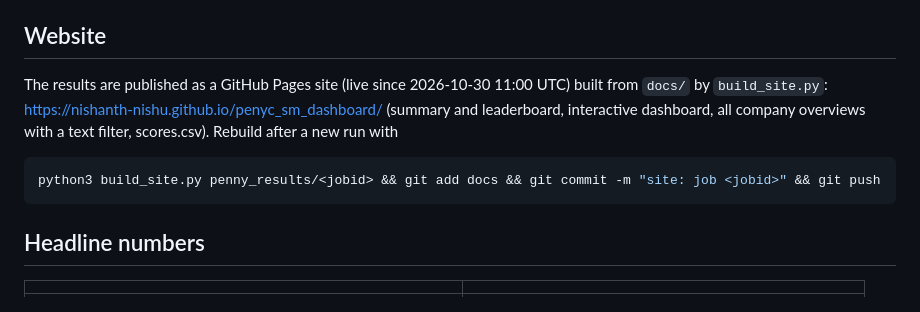
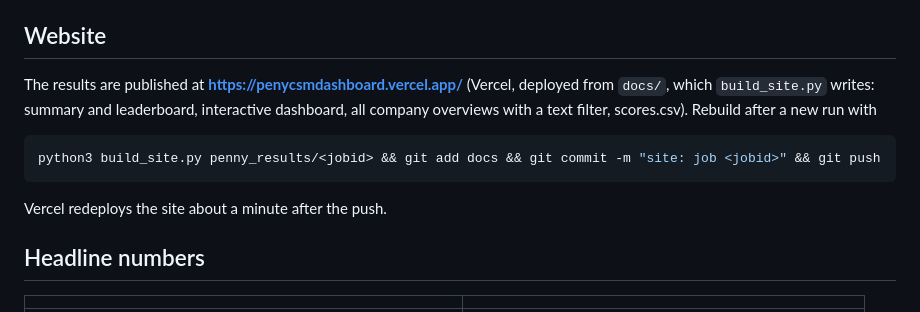
Before and after one commit to Nishanth-nishu/penyc_sm_dashboard, a Markdown page: PENNY_RESULTS.md, the part around the change. GitHub-like rendering.

````diff
--- a/PENNY_RESULTS.md
+++ b/PENNY_RESULTS.md
@@ -16,13 +16,15 @@ Outputs in `penny_results/46482/`:
 
 ## Website
 
-The results are published as a GitHub Pages site (live since 2026-10-30 11:00 UTC) built from `docs/` by `build_site.py`:
-https://nishanth-nishu.github.io/penyc_sm_dashboard/ (summary and leaderboard, interactive dashboard,
-all company overviews with a text filter, scores.csv). Rebuild after a new run with
+The results are published at **https://penycsmdashboard.vercel.app/** (Vercel, deployed from `docs/`, which
+`build_site.py` writes: summary and leaderboard, interactive dashboard, all company overviews with a text
+filter, scores.csv). Rebuild after a new run with
 
 ```bash
 python3 build_site.py penny_results/<jobid> && git add docs && git commit -m "site: job <jobid>" && git push
 ```
+
+Vercel redeploys the site about a minute after the push.
 
 ## Headline numbers
 
````
Also changed, not shown: README.md (+2 -2 lines).
